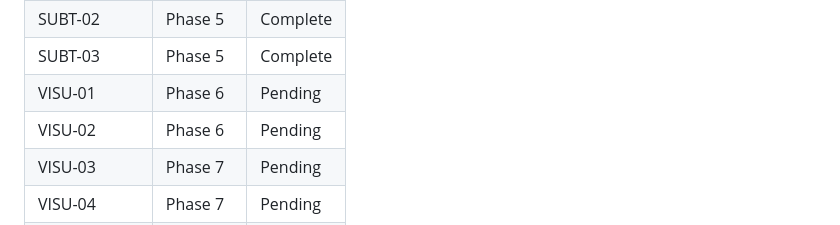
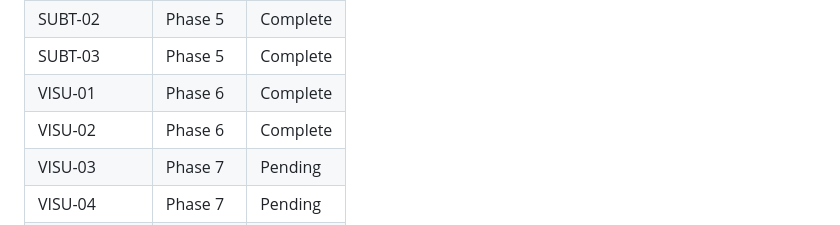
Before and after one commit to luishelgueradev/reel-factory, a Markdown page: .planning/REQUIREMENTS.md, the part around one of its changes. GitHub-like rendering.

```diff
--- a/.planning/REQUIREMENTS.md
+++ b/.planning/REQUIREMENTS.md
@@ -125,8 +125,8 @@ Which phases cover which requirements. Updated during roadmap creation.
 | SUBT-01 | Phase 5 | Complete |
 | SUBT-02 | Phase 5 | Complete |
 | SUBT-03 | Phase 5 | Complete |
-| VISU-01 | Phase 6 | Pending |
-| VISU-02 | Phase 6 | Pending |
+| VISU-01 | Phase 6 | Complete |
+| VISU-02 | Phase 6 | Complete |
 | VISU-03 | Phase 7 | Pending |
 | VISU-04 | Phase 7 | Pending |
 | SRTE-01 | Phase 8 | Pending |
```
Also changed, not shown: other parts of .planning/REQUIREMENTS.md (+2 -2 lines), .planning/ROADMAP.md (+2 -2 lines), .planning/STATE.md (+11 -9 lines).
